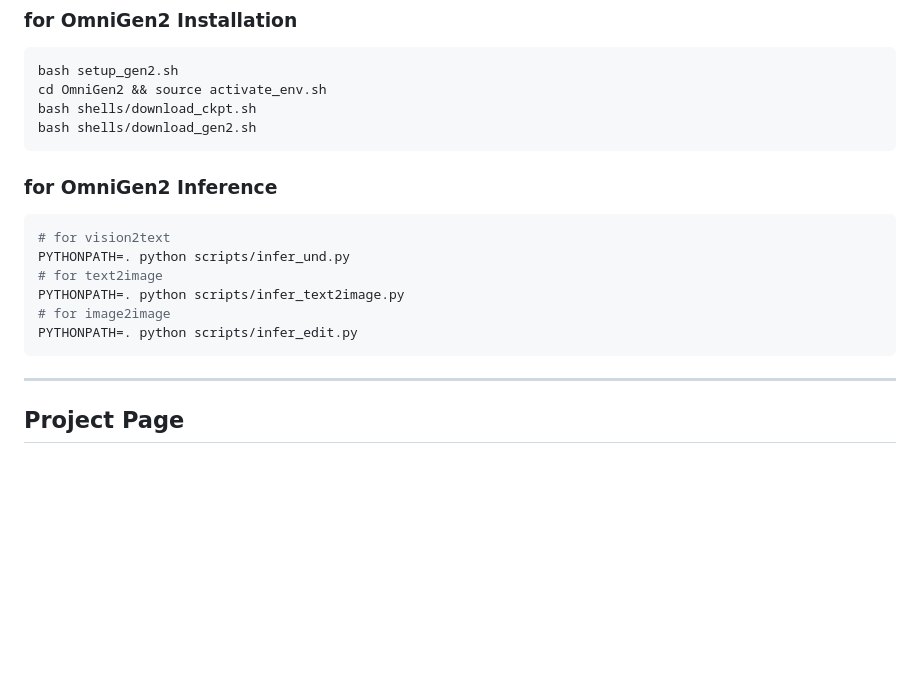
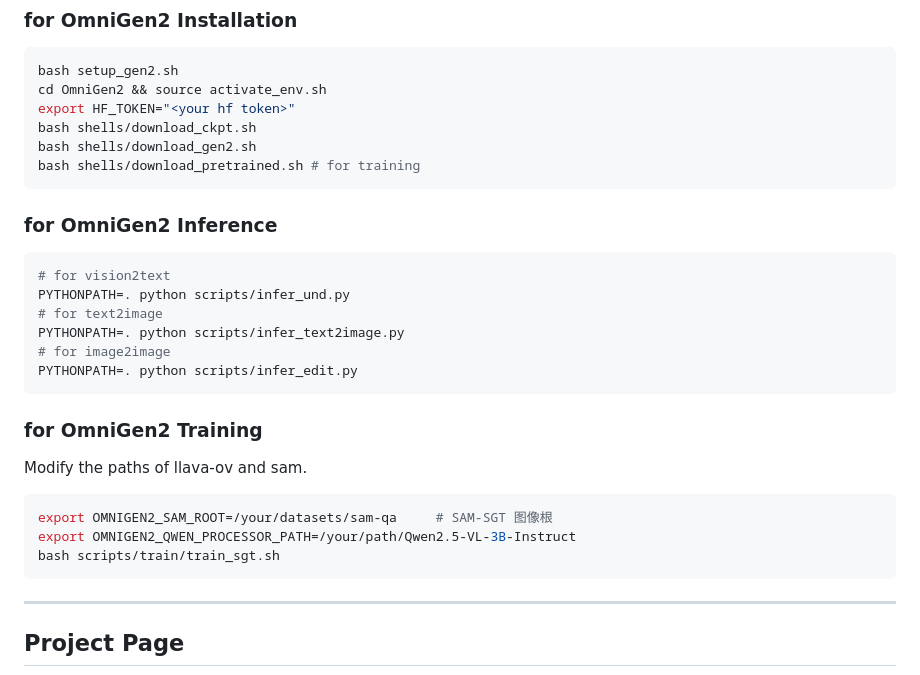
Before and after one commit to song2yu/SGT, a Markdown page: README.md, the part around the change. Drawn GitHub-style; blank space fills up the shorter version.

Commit message:
modify rd

````diff
--- a/README.md
+++ b/README.md
@@ -93,8 +93,10 @@ bash shells/train_sgt.sh
 ```bash
 bash setup_gen2.sh
 cd OmniGen2 && source activate_env.sh
+export HF_TOKEN="<your hf token>"
 bash shells/download_ckpt.sh
 bash shells/download_gen2.sh
+bash shells/download_pretrained.sh # for training
 ```
 ### for OmniGen2 Inference
 ```bash
@@ -105,7 +107,13 @@ PYTHONPATH=. python scripts/infer_text2image.py
 # for image2image
 PYTHONPATH=. python scripts/infer_edit.py
 ```
-
+### for OmniGen2 Training
+Modify the paths of llava-ov and sam.
+```bash
+export OMNIGEN2_SAM_ROOT=/your/datasets/sam-qa     # SAM-SGT 图像根
+export OMNIGEN2_QWEN_PROCESSOR_PATH=/your/path/Qwen2.5-VL-3B-Instruct
+bash scripts/train/train_sgt.sh
+```
 
 
 
````
